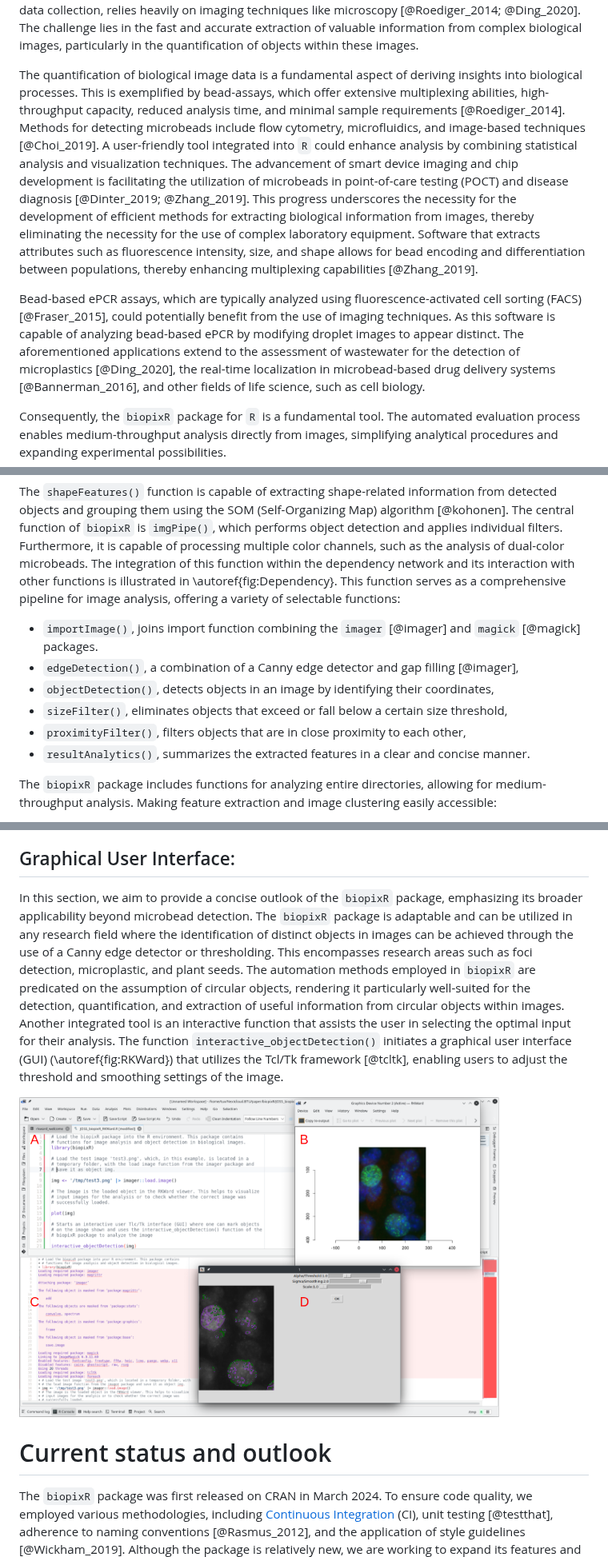
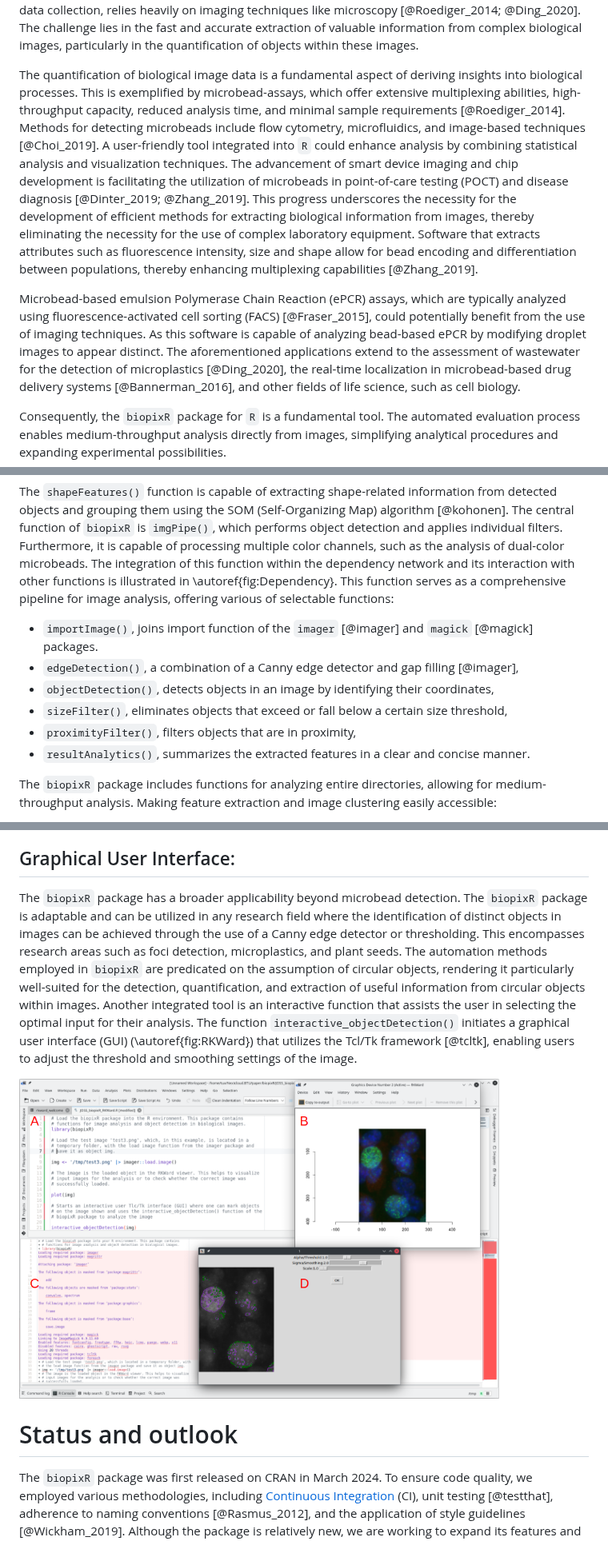
Before and after one commit to Brauckhoff/biopixR, a Markdown page: joss/paper.md, 3 parts joined by grey strips. Shown at 80% size. Drawn GitHub-style.

```diff
--- a/joss/paper.md
+++ b/joss/paper.md
@@ -74,7 +74,7 @@ biological images, particularly in the quantification of objects within these
 images.
 
 The quantification of biological image data is a fundamental aspect of deriving
-insights into biological processes. This is exemplified by bead-assays, which
+insights into biological processes. This is exemplified by microbead-assays, which
 offer extensive multiplexing abilities, high-throughput capacity, reduced
 analysis time, and minimal sample requirements [@Roediger_2014]. Methods for
 detecting microbeads include flow cytometry, microfluidics, and image-based
@@ -86,15 +86,15 @@ utilization of microbeads in point-of-care testing (POCT) and disease diagnosis
 development of efficient methods for extracting biological information from
 images, thereby eliminating the necessity for the use of complex laboratory
 equipment. Software that extracts attributes such as fluorescence intensity,
-size, and shape allows for bead encoding and differentiation between
+size and shape allow for bead encoding and differentiation between
 populations, thereby enhancing multiplexing capabilities [@Zhang_2019].
 
-Bead-based ePCR assays, which are typically analyzed using
-fluorescence-activated cell sorting (FACS) [@Fraser_2015], could potentially
-benefit from the use of imaging techniques. As this software is capable of
-analyzing bead-based ePCR by modifying droplet images to appear distinct. The
-aforementioned applications extend to the assessment of wastewater for the
-detection of microplastics [@Ding_2020], the real-time localization in
+Microbead-based emulsion Polymerase Chain Reaction (ePCR) assays, which are
+typically analyzed using fluorescence-activated cell sorting (FACS) [@Fraser_2015],
+could potentially benefit from the use of imaging techniques. As this software
+is capable of analyzing bead-based ePCR by modifying droplet images to appear
+distinct. The aforementioned applications extend to the assessment of wastewater
+for the detection of microplastics [@Ding_2020], the real-time localization in
 microbead-based drug delivery systems [@Bannerman_2016], and other fields of
 life science, such as cell biology.
 
@@ -169,13 +169,13 @@ Furthermore, it is capable of processing multiple color channels, such as the
 analysis of dual-color microbeads. The integration of this function within the
 dependency network and its interaction with other functions is illustrated in
 \autoref{fig:Dependency}. This function serves as a comprehensive pipeline for
-image analysis, offering a variety of selectable functions:
+image analysis, offering various of selectable functions:
 
-* `importImage()`, joins import function combining the `imager` [@imager] and `magick` [@magick] packages.
+* `importImage()`, joins import function of the `imager` [@imager] and `magick` [@magick] packages.
 * `edgeDetection()`, a combination of a Canny edge detector and gap filling [@imager],
 * `objectDetection()`, detects objects in an image by identifying their coordinates,
 * `sizeFilter()`, eliminates objects that exceed or fall below a certain size threshold,
-* `proximityFilter()`, filters objects that are in close proximity to each other,
+* `proximityFilter()`, filters objects that are in proximity,
 * `resultAnalytics()`, summarizes the extracted features in a clear and concise manner.
 
 The `biopixR` package includes functions for analyzing entire directories,
@@ -198,12 +198,11 @@ in the package's vignette.
 
 ## Graphical User Interface:
 
-In this section, we aim to provide a concise outlook of the `biopixR` package,
-emphasizing its broader applicability beyond microbead detection. The `biopixR`
+The `biopixR` package has a broader applicability beyond microbead detection. The `biopixR`
 package is adaptable and can be utilized in any research field where the
 identification of distinct objects in images can be achieved through the use of
 a Canny edge detector or thresholding. This encompasses research areas such as
-foci detection, microplastic, and plant seeds. The automation methods employed
+foci detection, microplastics, and plant seeds. The automation methods employed
 in `biopixR` are predicated on the assumption of circular objects, rendering it
 particularly well-suited for the detection, quantification, and extraction of
 useful information from circular objects within images. Another integrated tool
@@ -213,9 +212,9 @@ graphical user interface (GUI) (\autoref{fig:RKWard}) that utilizes the Tcl/Tk
 framework [@tcltk], enabling users to adjust the threshold and smoothing settings
 of the image.
 
-![Graphical User Interface for interactive parameter selection. The function `interactive_objectDetection()` provides a simple interface with sliders to adjust threshold, smoothing, and scale. It highlights object contours in purple and centers in green for easy visualization. A) In this example, the GUI was used in RKWard (0.7.5z+0.7.6+devel3, Linux, TUXEDO OS 2, [@rodiger_rkward_2012]). With fewer commands, an image can be imported and analyzed. B) The `plot()` function displays the false-color image as a preview. In this figure, cells with DNA damage (similar to @Roediger_2018) are visible. C) Loading the biopixR package in the R console shows additional information such as loaded libraries and the number of CPU threads (n = 20, parallel processing). D) The rendering process is displayed on the console, including timestamps and current state. \label{fig:RKWard}](fig_1.png)
+![Graphical User Interface for interactive parameter selection. The function `interactive_objectDetection()` provides a simple interface with sliders to adjust threshold, smoothing, and scale. It highlights object contours in purple and centers in green for easy visualization. A) In this example, the GUI was used in RKWard (0.7.5z+0.7.6+devel3, Linux, TUXEDO OS 2, [@rodiger_rkward_2012]). With fewer commands, an image can be imported and analyzed. B) The `plot()` function displays the false-color image as a preview. In this figure, cells with DNA damage (similar to @Roediger_2018) are visible. C) Loading the biopixR package in the R console shows additional information such as loaded libraries and the number of CPU threads (n = 20, parallel processing). D) The rendering process is displayed on the console, including timestamps and the current state. \label{fig:RKWard}](fig_1.png)
 
-# Current status and outlook
+# Status and outlook
 
 The `biopixR` package was first released on
 CRAN in March 2024. To ensure code quality, we employed various methodologies,
```
Also changed, not shown: other parts of joss/paper.md (+3 -3 lines).
